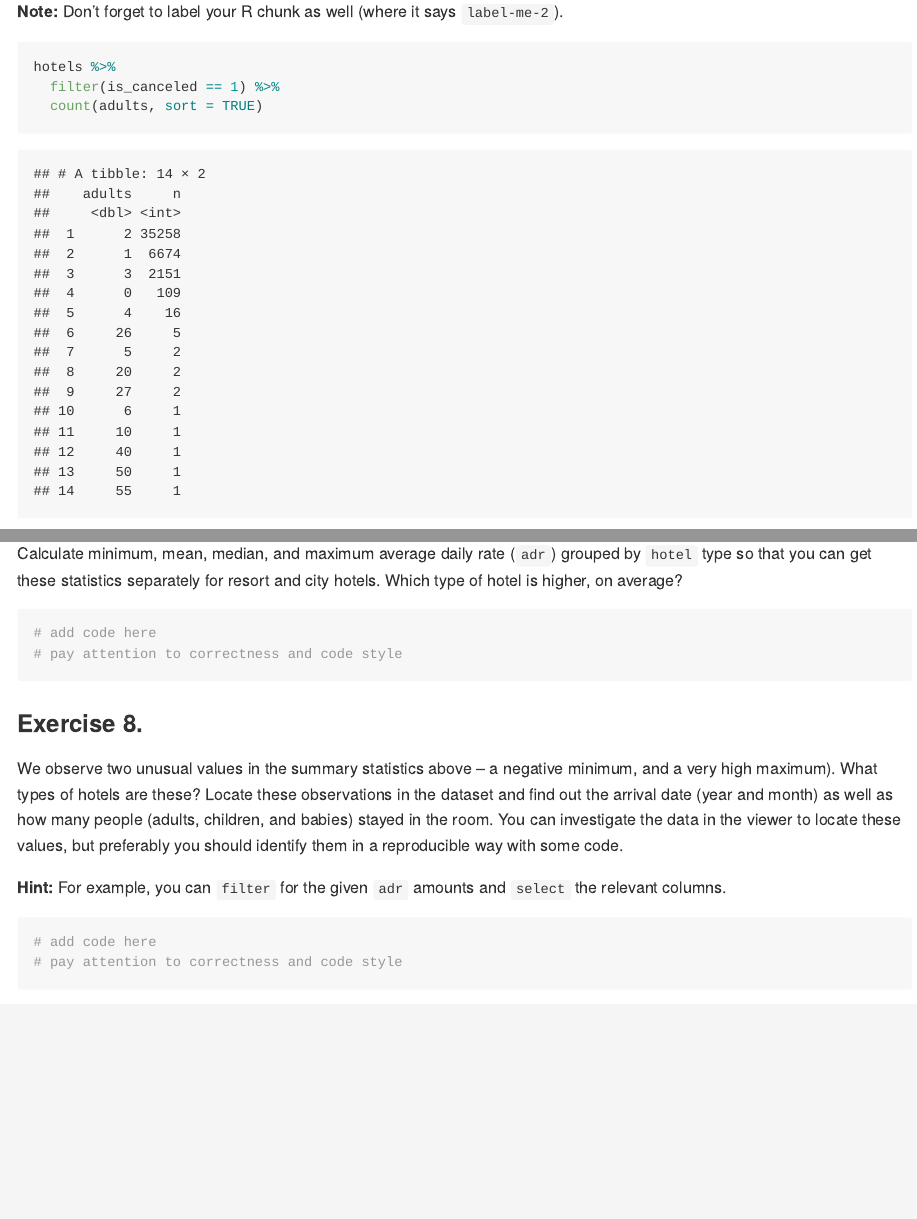
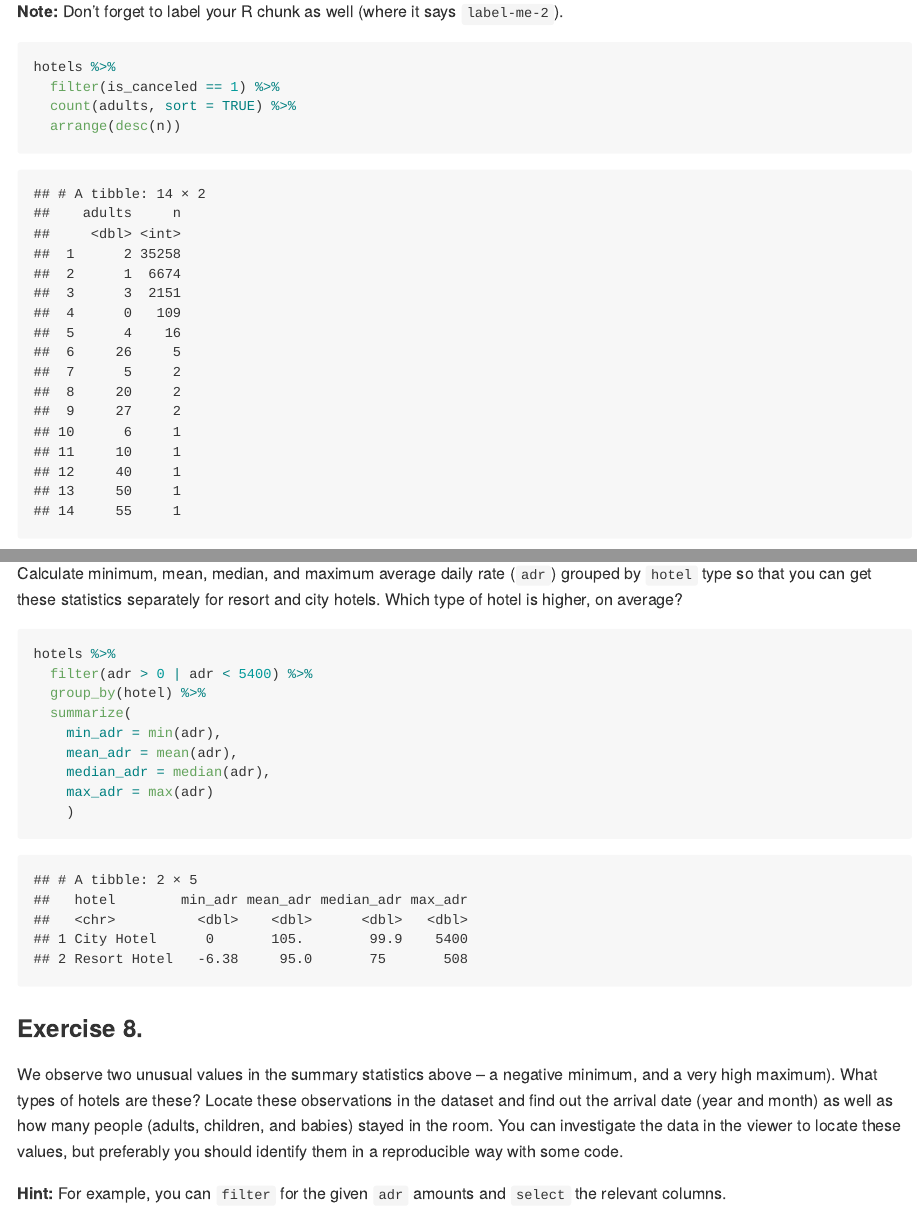
Before and after one commit to johnsolorzano/ae-04_Hotels, an R Markdown document (hotels-datawrangling.Rmd): the page in a window 1100 px wide, from 5580 px down, and a second part further down, joined at a grey line. The pictures show the output file hotels-datawrangling.md that the author committed with the source, drawn offline in the style of GitHub; long lines of code are wrapped.

Commit message:
Almost done

````diff
--- a/hotels-datawrangling.Rmd
+++ b/hotels-datawrangling.Rmd
@@ -113,7 +113,8 @@ What does this reveal about the surprising results you spotted in the previous e
 ```{r canceled}
 hotels %>%
   filter(is_canceled == 1) %>%
-  count(adults, sort = TRUE)
+  count(adults, sort = TRUE) %>%
+  arrange(desc(n))
 ```
 
 
@@ -129,8 +130,16 @@ Calculate minimum, mean, median, and maximum average daily rate (`adr`) grouped
 Which type of hotel is higher, on average?
 
 ```{r label-me-3}
-# add code here
-# pay attention to correctness and code style
+hotels %>%
+  filter(adr > 0 | adr < 5400) %>%
+  group_by(hotel) %>%
+  summarize(
+    min_adr = min(adr),
+    mean_adr = mean(adr),
+    median_adr = median(adr),
+    max_adr = max(adr)
+    )
+
 ```
 
 ### Exercise 8.
@@ -143,8 +152,7 @@ You can investigate the data in the viewer to locate these values, but preferabl
 **Hint:** For example, you can `filter` for the given `adr` amounts and `select` the relevant columns.
 
 ```{r label-me-4}
-# add code here
-# pay attention to correctness and code style
+
 ```
 
 ## Data dictionary
````
Also changed, not shown: hotels-datawrangling.md.
